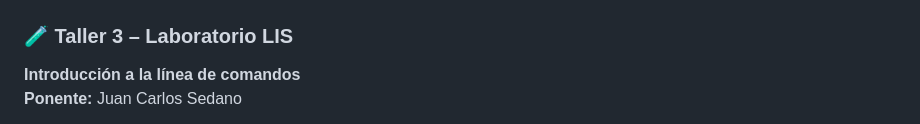
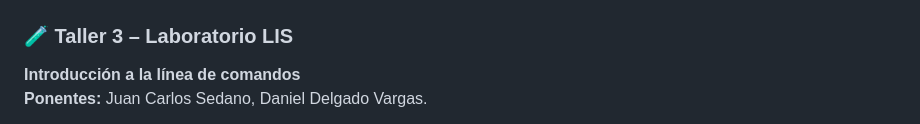
Before and after one commit to LeonRamos/techdayc.md, a Markdown page: README.md, the part around one of its changes. Drawn GitHub-style.

```diff
--- a/README.md
+++ b/README.md
@@ -73,7 +73,7 @@ Introducción al uso de herramientas de inteligencia artificial para el desarrol
 
 ### 🧪 Taller 3 – Laboratorio **LIS**
 **Introducción a la línea de comandos**
-**Ponente:** Juan Carlos Sedano
+**Ponentes:** Juan Carlos Sedano, Daniel Delgado Vargas.
 
 <p align="center">
   <img src="https://media.licdn.com/dms/image/v2/D4E03AQF1HKl24sBOfQ/profile-displayphoto-crop_800_800/B4EZ3R3mF4KMAI-/0/1777342506046?e=1780531200&v=beta&t=HTqrVmOSwZj62l9Jbl6bEcd2Dr0RYl1Mh2rt6mp-0sE" alt="Juan Carlos Sedano" width="220"/>
```
Also changed, not shown: other parts of README.md (+2 -0 lines).
